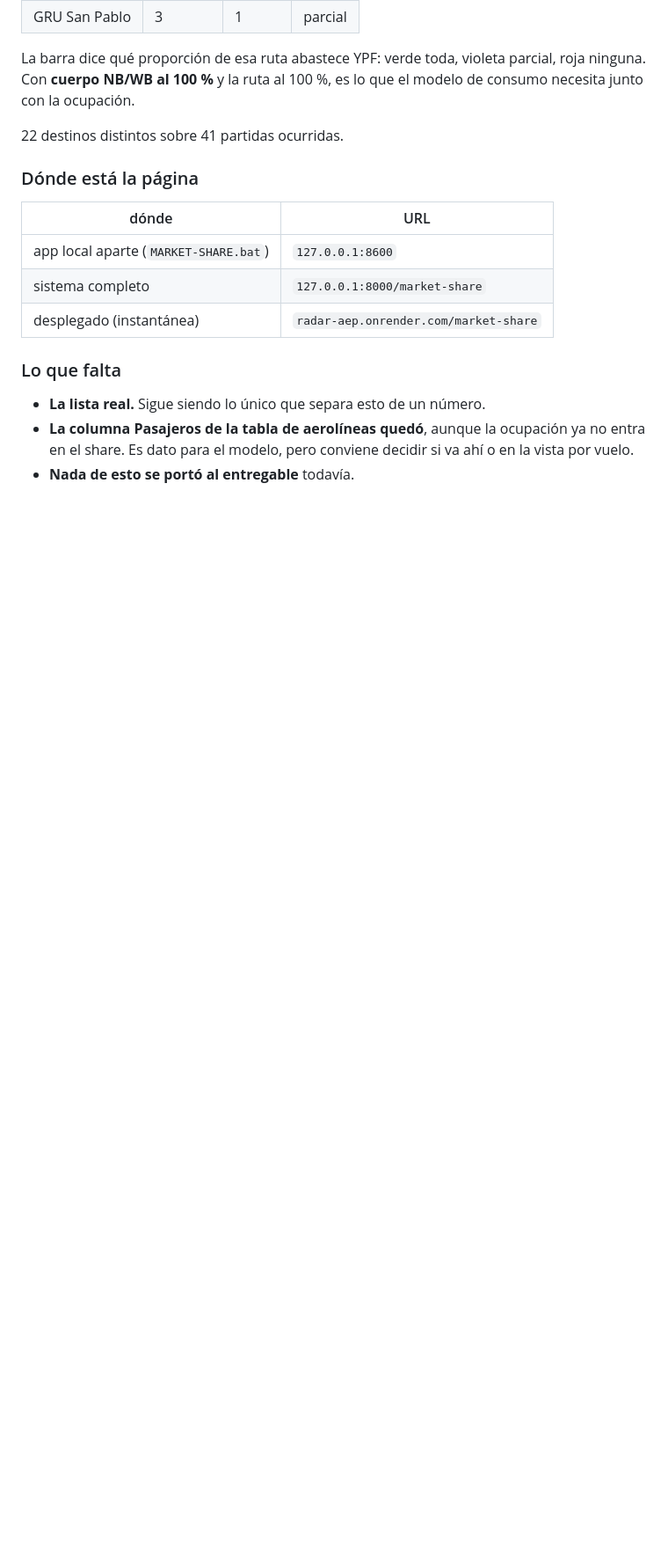
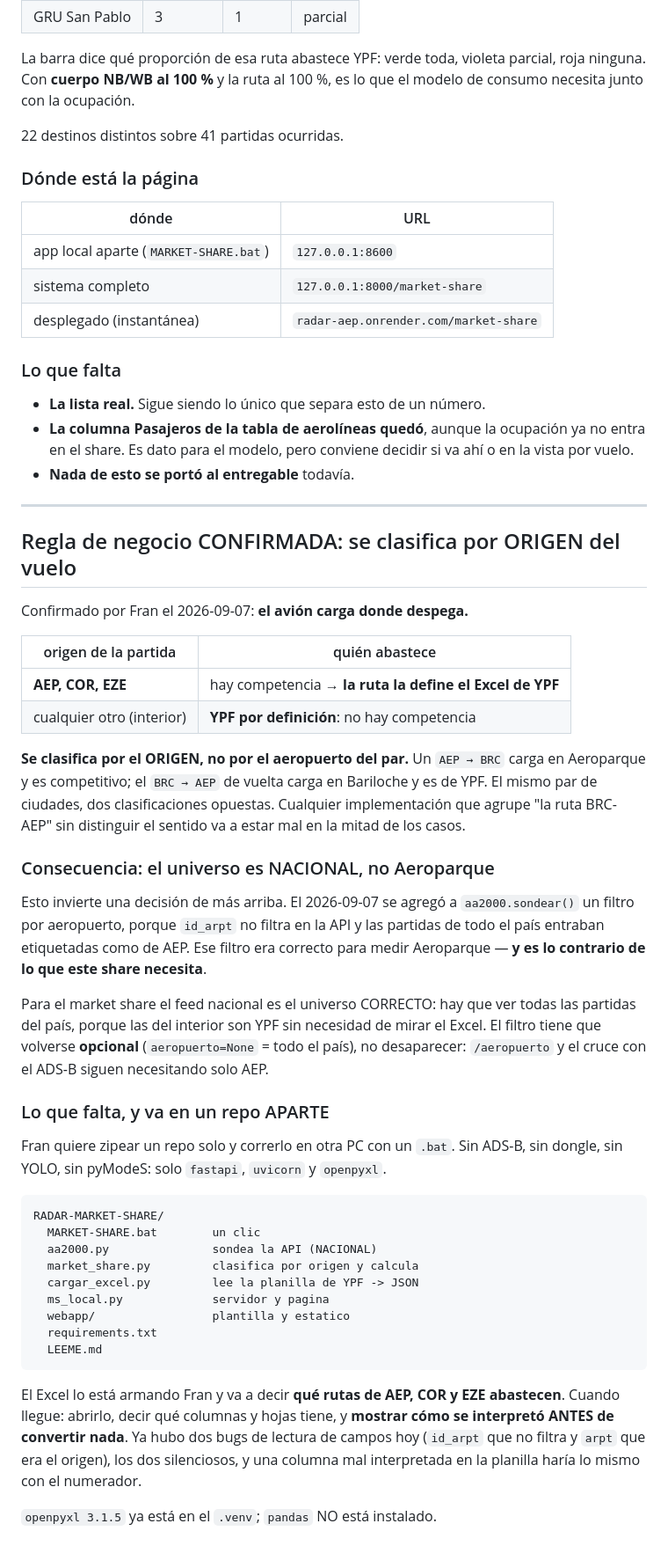
Before and after one commit to noguerafran-alt/IA-CONTEO-AVIONES, a Markdown page: ESTADO.md, the part around one of its changes. Shown at 88% size. GitHub-like rendering; blank space fills up the shorter version.

Commit message:
Regla de negocio confirmada: se clasifica por ORIGEN del vuelo
El avion carga donde despega. En AEP, COR y EZE hay competencia y la ruta la
define el Excel de YPF; en el interior es todo YPF por definicion.

Se clasifica por el ORIGEN y no por el par de aeropuertos: un AEP->BRC carga en
Aeroparque y es competitivo, el BRC->AEP de vuelta carga en Bariloche y es de
YPF. El mismo par, dos clasificaciones opuestas. Agrupar "la ruta BRC-AEP" sin
distinguir el sentido estaria mal en la mitad de los casos.

CONSECUENCIA: el universo es NACIONAL y eso invierte una decision de ayer. El
filtro por aeropuerto que se agrego a sondear() era correcto para medir
Aeroparque y es lo contrario de lo que el share necesita: las partidas del
interior son YPF sin mirar el Excel. El filtro tiene que volverse opcional, no
desaparecer, porque /aeropuerto y el cruce con el ADS-B siguen necesitando AEP.

Y queda anotado el repo aparte que hay que armar, con su estructura, para que se
pueda zipear y correr en otra PC con un bat.

Co-Authored-By: Claude Opus 5 <noreply@anthropic.com>

```diff
--- a/ESTADO.md
+++ b/ESTADO.md
@@ -3113,3 +3113,58 @@ que el modelo de consumo necesita junto con la ocupación.
   ya no entra en el share. Es dato para el modelo, pero conviene decidir si va
   ahí o en la vista por vuelo.
 - **Nada de esto se portó al entregable** todavía.
+
+---
+
+## Regla de negocio CONFIRMADA: se clasifica por ORIGEN del vuelo
+
+Confirmado por Fran el 2026-09-07: **el avión carga donde despega.**
+
+| origen de la partida | quién abastece |
+|---|---|
+| **AEP, COR, EZE** | hay competencia → **la ruta la define el Excel de YPF** |
+| cualquier otro (interior) | **YPF por definición**: no hay competencia |
+
+**Se clasifica por el ORIGEN, no por el aeropuerto del par.** Un `AEP → BRC`
+carga en Aeroparque y es competitivo; el `BRC → AEP` de vuelta carga en Bariloche
+y es de YPF. El mismo par de ciudades, dos clasificaciones opuestas. Cualquier
+implementación que agrupe "la ruta BRC-AEP" sin distinguir el sentido va a estar
+mal en la mitad de los casos.
+
+### Consecuencia: el universo es NACIONAL, no Aeroparque
+
+Esto invierte una decisión de más arriba. El 2026-09-07 se agregó a
+`aa2000.sondear()` un filtro por aeropuerto, porque `id_arpt` no filtra en la API
+y las partidas de todo el país entraban etiquetadas como de AEP. Ese filtro era
+correcto para medir Aeroparque — **y es lo contrario de lo que este share
+necesita**.
+
+Para el market share el feed nacional es el universo CORRECTO: hay que ver todas
+las partidas del país, porque las del interior son YPF sin necesidad de mirar el
+Excel. El filtro tiene que volverse **opcional** (`aeropuerto=None` = todo el
+país), no desaparecer: `/aeropuerto` y el cruce con el ADS-B siguen necesitando
+solo AEP.
+
+### Lo que falta, y va en un repo APARTE
+
+Fran quiere zipear un repo solo y correrlo en otra PC con un `.bat`. Sin ADS-B,
+sin dongle, sin YOLO, sin pyModeS: solo `fastapi`, `uvicorn` y `openpyxl`.
+
+    RADAR-MARKET-SHARE/
+      MARKET-SHARE.bat        un clic
+      aa2000.py               sondea la API (NACIONAL)
+      market_share.py         clasifica por origen y calcula
+      cargar_excel.py         lee la planilla de YPF -> JSON
+      ms_local.py             servidor y pagina
+      webapp/                 plantilla y estatico
+      requirements.txt
+      LEEME.md
+
+El Excel lo está armando Fran y va a decir **qué rutas de AEP, COR y EZE
+abastecen**. Cuando llegue: abrirlo, decir qué columnas y hojas tiene, y
+**mostrar cómo se interpretó ANTES de convertir nada**. Ya hubo dos bugs de
+lectura de campos hoy (`id_arpt` que no filtra y `arpt` que era el origen), los
+dos silenciosos, y una columna mal interpretada en la planilla haría lo mismo con
+el numerador.
+
+`openpyxl 3.1.5` ya está en el `.venv`; `pandas` NO está instalado.
```
Also changed, not shown: other parts of ESTADO.md (+1 -1 lines).
